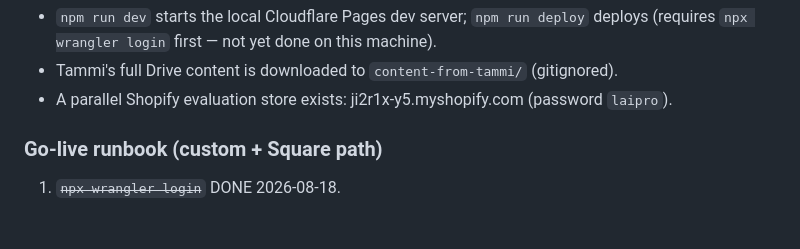
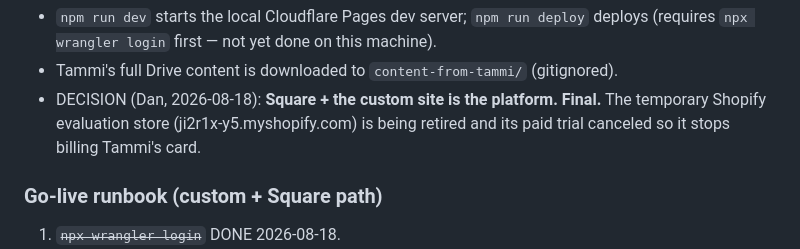
Before and after one commit to redtopatfunnyfarm/redtopatfunnyfarm.github.io, a Markdown page: PROJECT_STATUS.md, the part around the change. Rendered like a GitHub page; blank space fills up the shorter version.

Commit message:
Record platform decision: Square + custom site, Shopify retired
Co-Authored-By: Claude Fable 5 <noreply@anthropic.com>

```diff
--- a/PROJECT_STATUS.md
+++ b/PROJECT_STATUS.md
@@ -22,7 +22,9 @@ Last updated: August 18, 2026
 - `npm run dev` starts the local Cloudflare Pages dev server; `npm run deploy` deploys
   (requires `npx wrangler login` first — not yet done on this machine).
 - Tammi's full Drive content is downloaded to `content-from-tammi/` (gitignored).
-- A parallel Shopify evaluation store exists: ji2r1x-y5.myshopify.com (password `laipro`).
+- DECISION (Dan, 2026-08-18): **Square + the custom site is the platform. Final.** The
+  temporary Shopify evaluation store (ji2r1x-y5.myshopify.com) is being retired and its
+  paid trial canceled so it stops billing Tammi's card.
 
 ### Go-live runbook (custom + Square path)
 
```
